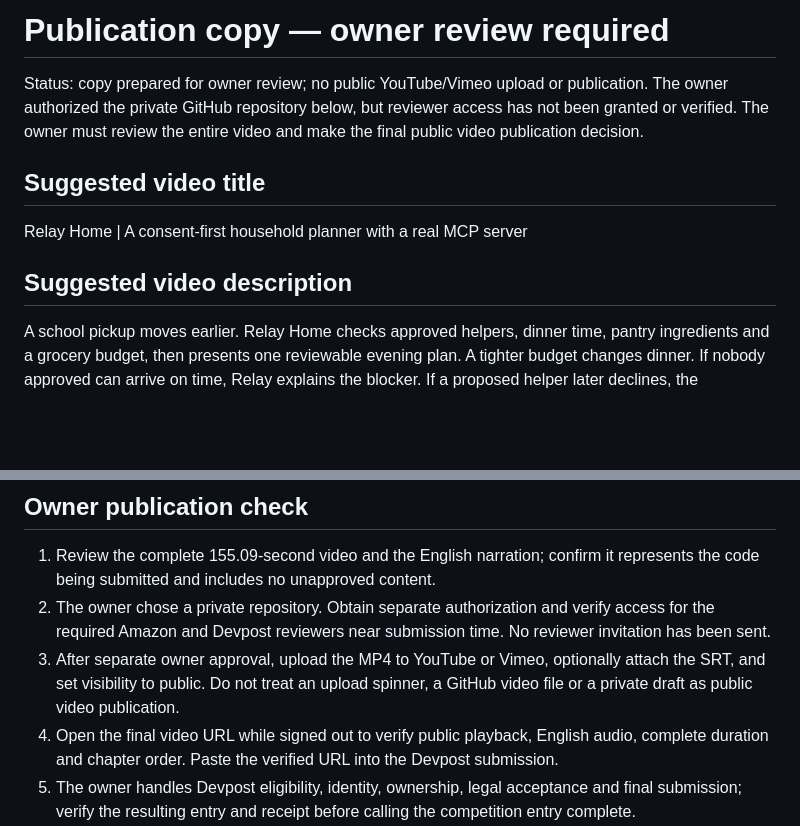
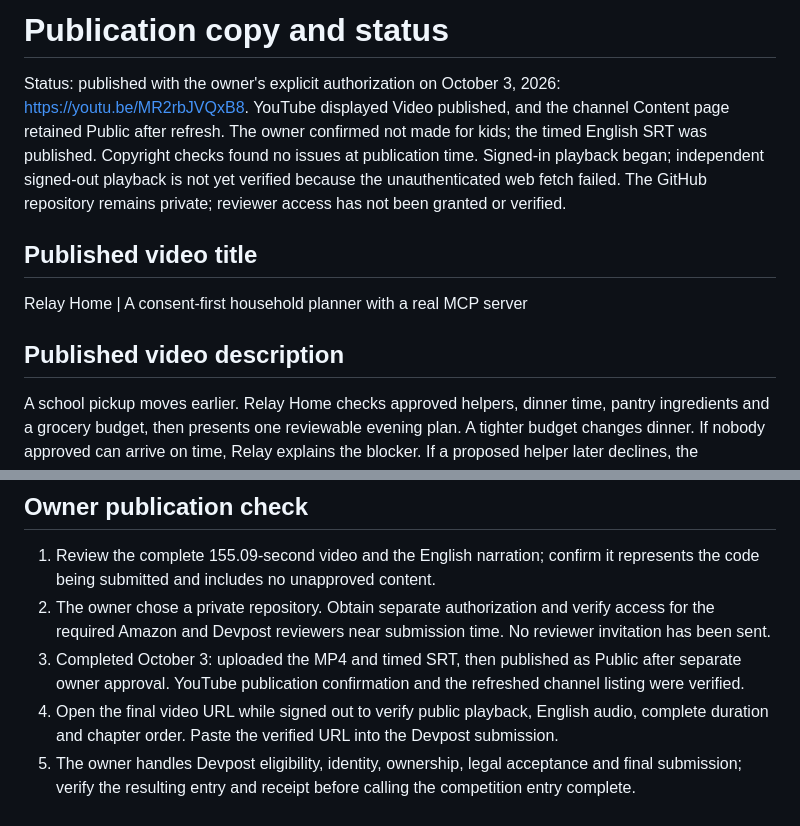
Before and after one commit to yy5652-hash/relay-home, a Markdown page: docs/publication-copy.md, 2 parts joined by grey strips. Drawn GitHub-style; blank space fills up the shorter version.

Commit message:
Document authorized public demo publication and remaining submission gates

```diff
--- a/docs/publication-copy.md
+++ b/docs/publication-copy.md
@@ -1,12 +1,12 @@
-# Publication copy — owner review required
+# Publication copy and status
 
-Status: copy prepared for owner review; no public YouTube/Vimeo upload or publication. The owner authorized the private GitHub repository below, but reviewer access has not been granted or verified. The owner must review the entire video and make the final public video publication decision.
+Status: published with the owner's explicit authorization on October 3, 2026: https://youtu.be/MR2rbJVQxB8. YouTube displayed Video published, and the channel Content page retained Public after refresh. The owner confirmed not made for kids; the timed English SRT was published. Copyright checks found no issues at publication time. Signed-in playback began; independent signed-out playback is not yet verified because the unauthenticated web fetch failed. The GitHub repository remains private; reviewer access has not been granted or verified.
 
-## Suggested video title
+## Published video title
 
 Relay Home | A consent-first household planner with a real MCP server
 
-## Suggested video description
+## Published video description
 
 A school pickup moves earlier. Relay Home checks approved helpers, dinner time, pantry ingredients and a grocery budget, then presents one reviewable evening plan. A tighter budget changes dinner. If nobody approved can arrive on time, Relay explains the blocker. If a proposed helper later declines, the household owner can record that response and review a new proposal.
 After a page reload, Relay can distinguish that new unsaved proposal from earlier local changes.
@@ -37,6 +37,6 @@ Consent-first household replanning prototype with a self-hosted MCP server, Stre
 
 1. Review the complete 155.09-second video and the English narration; confirm it represents the code being submitted and includes no unapproved content.
 2. The owner chose a private repository. Obtain separate authorization and verify access for the required Amazon and Devpost reviewers near submission time. No reviewer invitation has been sent.
-3. After separate owner approval, upload the MP4 to YouTube or Vimeo, optionally attach the SRT, and set visibility to public. Do not treat an upload spinner, a GitHub video file or a private draft as public video publication.
+3. Completed October 3: uploaded the MP4 and timed SRT, then published as Public after separate owner approval. YouTube publication confirmation and the refreshed channel listing were verified.
 4. Open the final video URL while signed out to verify public playback, English audio, complete duration and chapter order. Paste the verified URL into the Devpost submission.
 5. The owner handles Devpost eligibility, identity, ownership, legal acceptance and final submission; verify the resulting entry and receipt before calling the competition entry complete.
```
